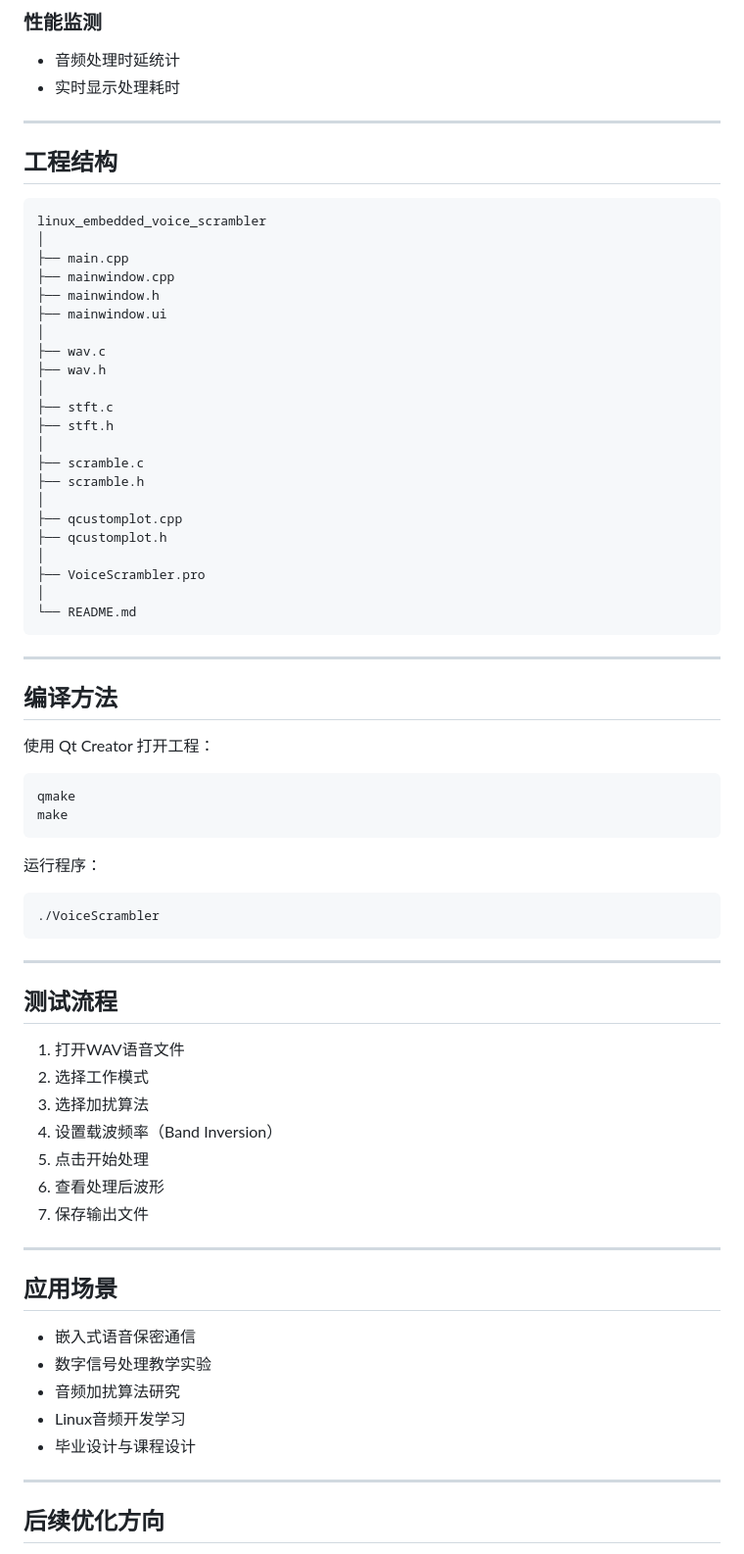
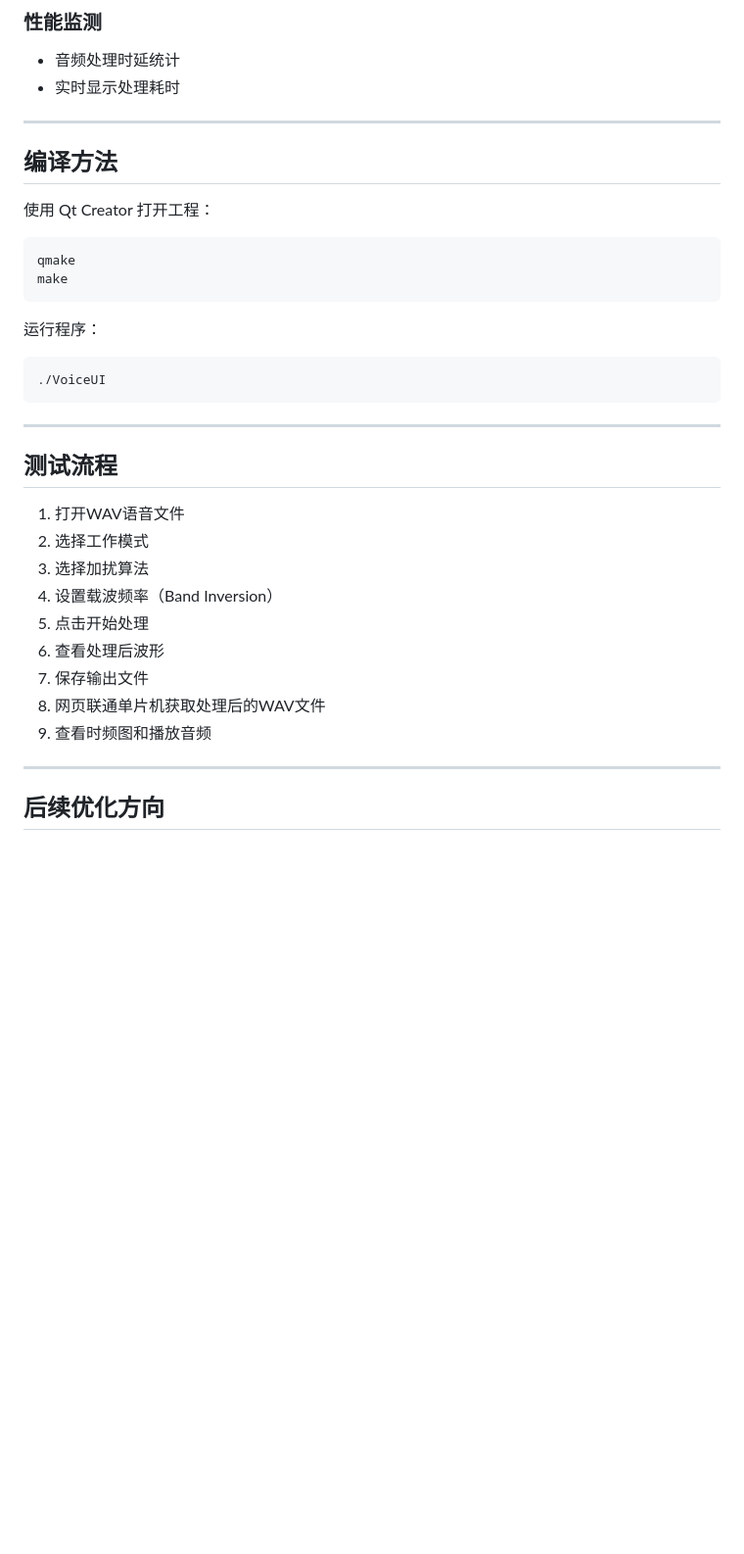
Before and after one commit to cassiel111/linux_embedded_voice_scrambler, a Markdown page: README.md, the part around one of its changes. Shown at 98% size. Drawn GitHub-style; blank space fills up the shorter version.

````diff
--- a/README.md
+++ b/README.md
@@ -152,34 +160,7 @@ GUI界面(Qt4.8)
 
 ---
 
-## 工程结构
 
-```text
-linux_embedded_voice_scrambler
-│
-├── main.cpp
-├── mainwindow.cpp
-├── mainwindow.h
-├── mainwindow.ui
-│
-├── wav.c
-├── wav.h
-│
-├── stft.c
-├── stft.h
-│
-├── scramble.c
-├── scramble.h
-│
-├── qcustomplot.cpp
-├── qcustomplot.h
-│
-├── VoiceScrambler.pro
-│
-└── README.md
-```
-
----
 
 ## 编译方法
 
@@ -193,7 +174,7 @@ make
 运行程序：
 
 ```bash
-./VoiceScrambler
+./VoiceUI
 ```
 
 ---
@@ -207,18 +188,12 @@ make
 5. 点击开始处理
 6. 查看处理后波形
 7. 保存输出文件
+8. 网页联通单片机获取处理后的WAV文件
+9. 查看时频图和播放音频
 
 ---
 
-## 应用场景
 
-- 嵌入式语音保密通信
-- 数字信号处理教学实验
-- 音频加扰算法研究
-- Linux音频开发学习
-- 毕业设计与课程设计
-
----
 
 ## 后续优化方向
 
````
Also changed, not shown: other parts of README.md (+9 -1 lines).
